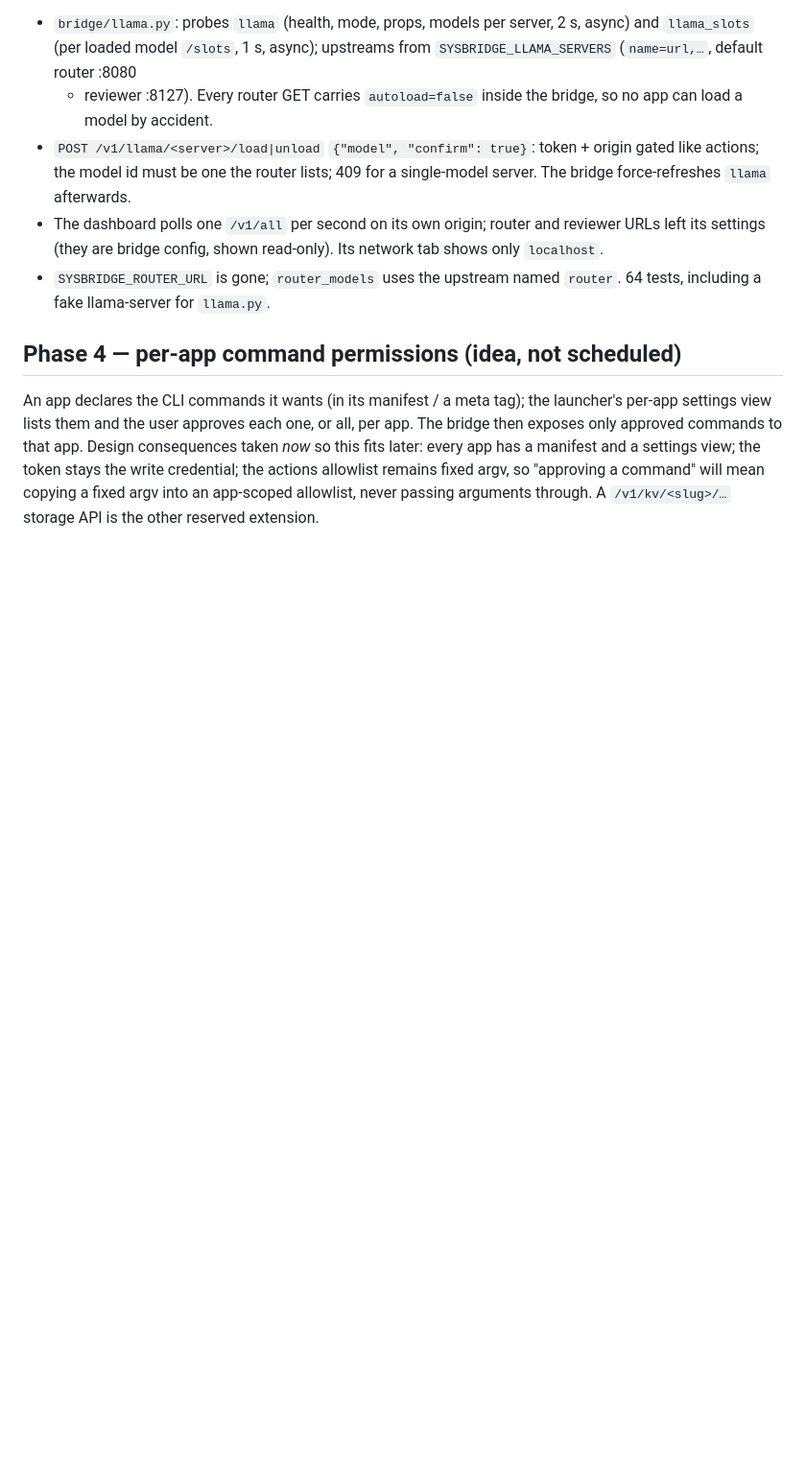
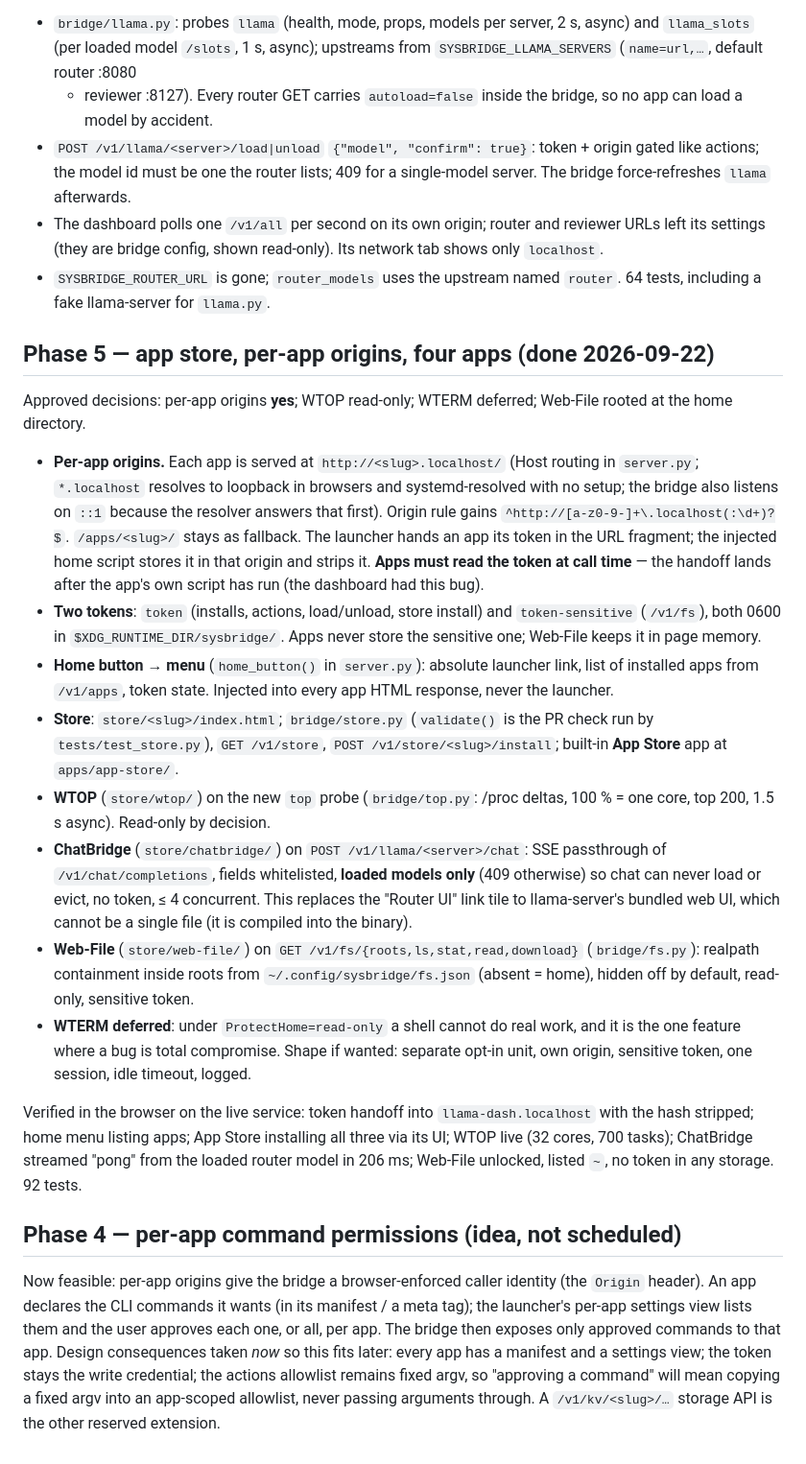
Before and after one commit to fuzzy-logic/sysbridge, a Markdown page: HANDOVER.md, the part around the change. Shown at 96% size. GitHub-like rendering; blank space fills up the shorter version.

Commit message:
HANDOVER: phase 5 record (per-app origins, store, WTOP/ChatBridge/Web-File, WTERM deferred)

```diff
--- a/HANDOVER.md
+++ b/HANDOVER.md
@@ -486,9 +486,54 @@ dashboard talks only to its own origin, like any upload:
 - `SYSBRIDGE_ROUTER_URL` is gone; `router_models` uses the upstream named
   `router`. 64 tests, including a fake llama-server for `llama.py`.
 
+## Phase 5 — app store, per-app origins, four apps (done 2026-09-22)
+
+Approved decisions: per-app origins **yes**; WTOP read-only; WTERM deferred;
+Web-File rooted at the home directory.
+
+- **Per-app origins.** Each app is served at `http://<slug>.localhost/`
+  (Host routing in `server.py`; `*.localhost` resolves to loopback in
+  browsers and systemd-resolved with no setup; the bridge also listens on
+  `::1` because the resolver answers that first). Origin rule gains
+  `^http://[a-z0-9-]+\.localhost(:\d+)?$`. `/apps/<slug>/` stays as fallback.
+  The launcher hands an app its token in the URL fragment; the injected home
+  script stores it in that origin and strips it. **Apps must read the token at
+  call time** — the handoff lands after the app's own script has run (the
+  dashboard had this bug).
+- **Two tokens**: `token` (installs, actions, load/unload, store install) and
+  `token-sensitive` (`/v1/fs`), both 0600 in `$XDG_RUNTIME_DIR/sysbridge/`.
+  Apps never store the sensitive one; Web-File keeps it in page memory.
+- **Home button → menu** (`home_button()` in `server.py`): absolute launcher
+  link, list of installed apps from `/v1/apps`, token state. Injected into
+  every app HTML response, never the launcher.
+- **Store**: `store/<slug>/index.html`; `bridge/store.py` (`validate()` is the
+  PR check run by `tests/test_store.py`), `GET /v1/store`, `POST
+  /v1/store/<slug>/install`; built-in **App Store** app at `apps/app-store/`.
+- **WTOP** (`store/wtop/`) on the new `top` probe (`bridge/top.py`: /proc
+  deltas, 100 % = one core, top 200, 1.5 s async). Read-only by decision.
+- **ChatBridge** (`store/chatbridge/`) on `POST /v1/llama/<server>/chat`:
+  SSE passthrough of `/v1/chat/completions`, fields whitelisted, **loaded
+  models only** (409 otherwise) so chat can never load or evict, no token,
+  ≤ 4 concurrent. This replaces the "Router UI" link tile to llama-server's
+  bundled web UI, which cannot be a single file (it is compiled into the binary).
+- **Web-File** (`store/web-file/`) on `GET /v1/fs/{roots,ls,stat,read,download}`
+  (`bridge/fs.py`): realpath containment inside roots from
+  `~/.config/sysbridge/fs.json` (absent = home), hidden off by default,
+  read-only, sensitive token.
+- **WTERM deferred**: under `ProtectHome=read-only` a shell cannot do real
+  work, and it is the one feature where a bug is total compromise. Shape if
+  wanted: separate opt-in unit, own origin, sensitive token, one session,
+  idle timeout, logged.
+
+Verified in the browser on the live service: token handoff into
+`llama-dash.localhost` with the hash stripped; home menu listing apps; App
+Store installing all three via its UI; WTOP live (32 cores, 700 tasks);
+ChatBridge streamed "pong" from the loaded router model in 206 ms; Web-File
+unlocked, listed `~`, no token in any storage. 92 tests.
+
 ## Phase 4 — per-app command permissions (idea, not scheduled)
 
-An app declares the CLI commands it wants (in its manifest / a meta tag); the
+Now feasible: per-app origins give the bridge a browser-enforced caller identity (the `Origin` header). An app declares the CLI commands it wants (in its manifest / a meta tag); the
 launcher's per-app settings view lists them and the user approves each one, or
 all, per app. The bridge then exposes only approved commands to that app.
 Design consequences taken *now* so this fits later: every app has a manifest
```
